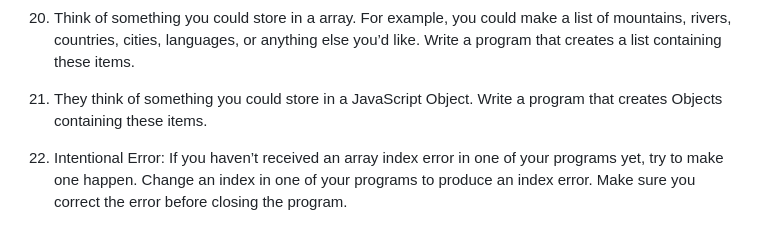
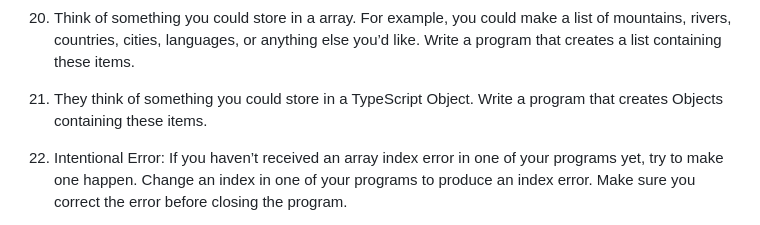
Before and after one commit to panaverse/typescript-node-projects, a Markdown page: getting-started-exercises.md, the part around the change. Rendered like a GitHub page.

Commit message:
update q 21

```diff
--- a/getting-started-exercises.md
+++ b/getting-started-exercises.md
@@ -117,7 +117,7 @@ of people you are inviting to dinner.
 20. Think of something you could store in a array. For example, you could make a list of mountains, rivers, countries, cities, languages, or anything
 else you’d like. Write a program that creates a list containing these items.
 
-21. They think of something you could store in a JavaScript Object. Write a program that creates Objects containing these items.
+21. They think of something you could store in a TypeScript Object. Write a program that creates Objects containing these items.
 
 22. Intentional Error: If you haven’t received an array index error in one of your programs yet, try to make one happen. Change an index in one of your programs
 to produce an index error. Make sure you correct the error before closing the program.
```
